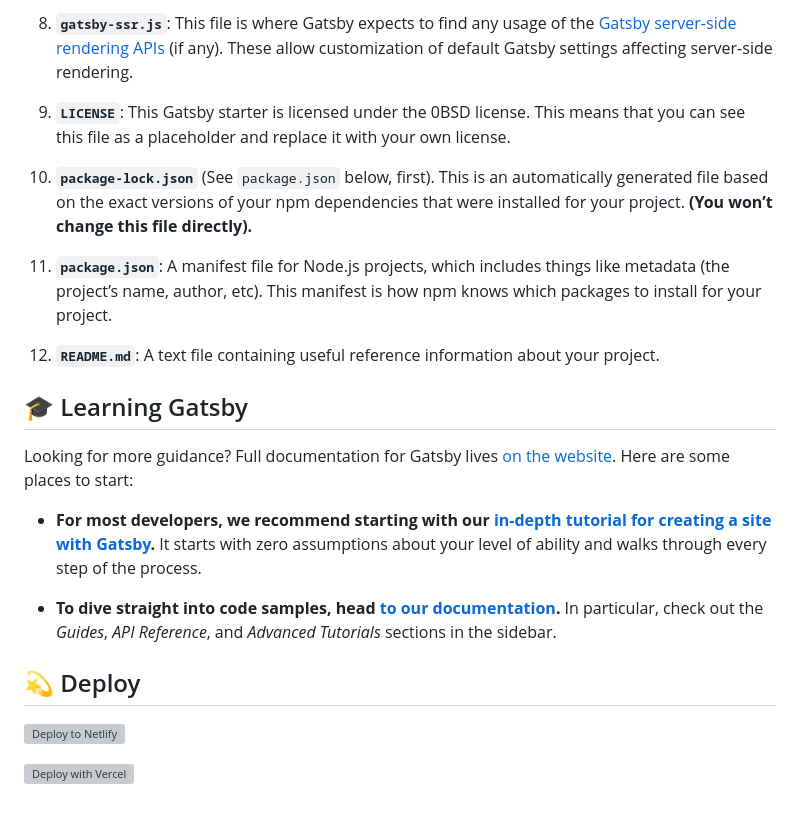
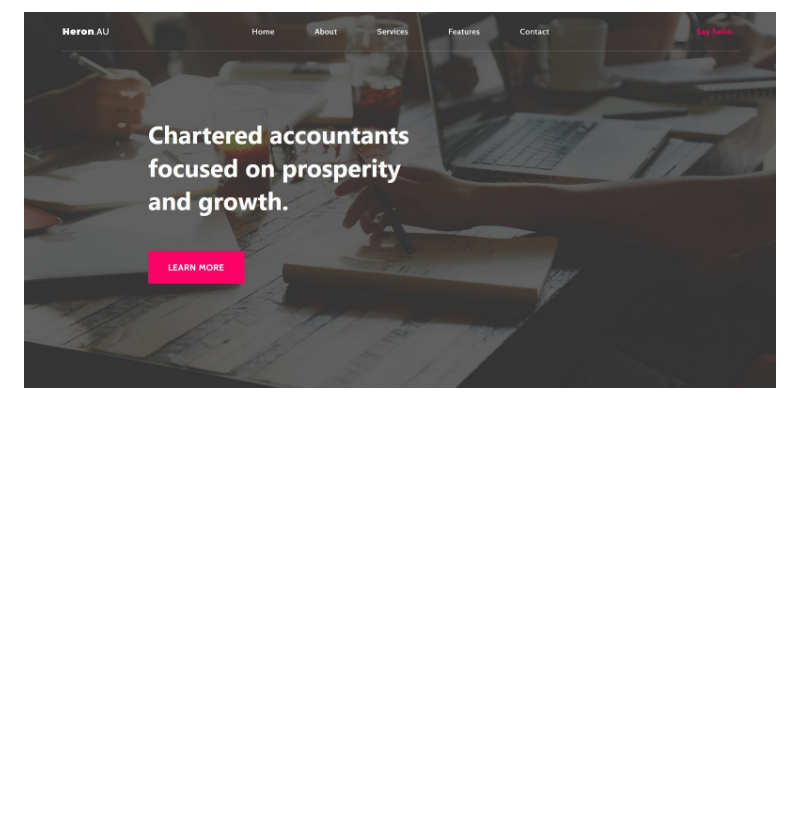
Before and after one commit to KelliePetersen/accounting-template, a Markdown page: README.md, the part around the change printed below. GitHub-like rendering; pictures changed too: screenshot.jpg (added); blank space fills up the shorter version; grey boxes are pictures that could not be loaded.

Commit message:
update readme and add screenshot of site

```diff
--- a/README.md
+++ b/README.md
@@ -75,25 +7 @@ A quick look at the top-level files and directories you'll see in a Gatsby proje
-8.  **`gatsby-ssr.js`**: This file is where Gatsby expects to find any usage of the [Gatsby server-side rendering APIs](https://www.gatsbyjs.org/docs/ssr-apis/) (if any). These allow customization of default Gatsby settings affecting server-side rendering.
-
-9.  **`LICENSE`**: This Gatsby starter is licensed under the 0BSD license. This means that you can see this file as a placeholder and replace it with your own license.
-
-10. **`package-lock.json`** (See `package.json` below, first). This is an automatically generated file based on the exact versions of your npm dependencies that were installed for your project. **(You won’t change this file directly).**
-
-11. **`package.json`**: A manifest file for Node.js projects, which includes things like metadata (the project’s name, author, etc). This manifest is how npm knows which packages to install for your project.
-
-12. **`README.md`**: A text file containing useful reference information about your project.
-
-## 🎓 Learning Gatsby
-
-Looking for more guidance? Full documentation for Gatsby lives [on the website](https://www.gatsbyjs.org/). Here are some places to start:
-
-- **For most developers, we recommend starting with our [in-depth tutorial for creating a site with Gatsby](https://www.gatsbyjs.org/tutorial/).** It starts with zero assumptions about your level of ability and walks through every step of the process.
-
-- **To dive straight into code samples, head [to our documentation](https://www.gatsbyjs.org/docs/).** In particular, check out the _Guides_, _API Reference_, and _Advanced Tutorials_ sections in the sidebar.
-
-## 💫 Deploy
-
-[![Deploy to Netlify](https://www.netlify.com/img/deploy/button.svg)](https://app.netlify.com/start/deploy?repository=https://github.com/gatsbyjs/gatsby-starter-default)
-
-[![Deploy with Vercel](https://vercel.com/button)](https://vercel.com/import/project?template=https://github.com/gatsbyjs/gatsby-starter-default)
-
-<!-- AUTO-GENERATED-CONTENT:END -->
+[![Screenshot of Accounting Template website](screenshot.jpg "Accounting Template Website Screenshot")](hhttps://mystifying-mayer-db8656.netlify.app/ "Accounting Template website Link")
```
Also changed, not shown: other parts of README.md (+3 -71 lines).
